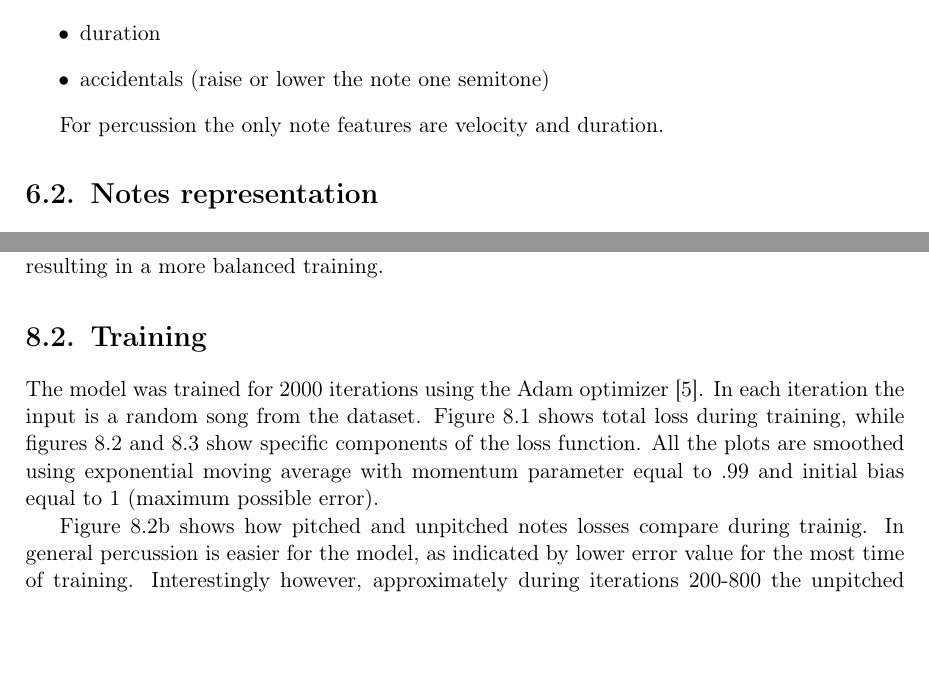
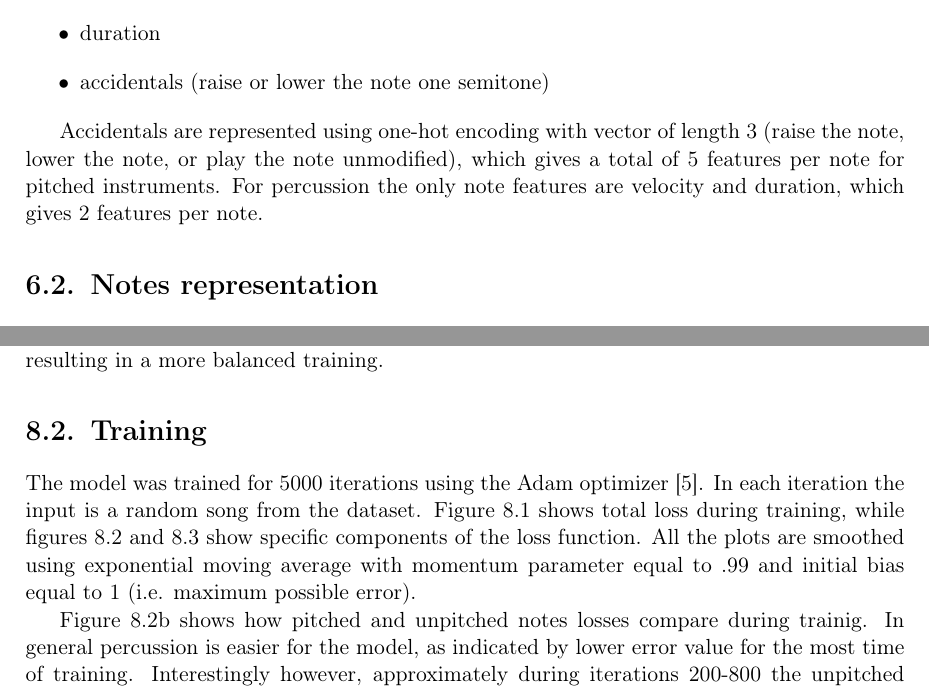
Before and after one commit to marcinp7/music-style-transfer, a LaTeX thesis (latex/music-style-transfer.tex): two parts of pages 18 and 24 of 29, joined at a grey line, cut so that both start at the same text, the shorter picture padded with empty space. Compiled offline with pdfLaTeX.

Commit message:
Small changes

```diff
--- a/latex/music-style-transfer.tex
+++ b/latex/music-style-transfer.tex
@@ -2,6 +2,7 @@
 
 \usepackage{subcaption}
 \usepackage{amsmath}
+\usepackage{url}
 
 \usepackage{tikz}
 \usetikzlibrary{arrows.meta}
@@ -35,7 +36,7 @@
   Arts and humanities\\
   Sound and music computing}
 
-\keywords{style transfer, music, midi, neural networks}
+\keywords{style transfer, music generation, midi, neural networks, recurrent neural networks, convolutional neural networks}
 
 \newtheorem{defi}{Definicja}[section]
 
@@ -283,7 +284,8 @@ Note features for pitched instruments are:
     \item accidentals (raise or lower the note one semitone)
 \end{itemize}
 
-For percussion the only note features are velocity and duration.
+Accidentals are represented using one-hot encoding with vector of length 3 (raise the note, lower the note, or play the note unmodified), which gives a total of 5 features per note for pitched instruments.
+For percussion the only note features are velocity and duration, which gives 2 features per note.
 
 \section{Notes representation}
 
@@ -593,8 +596,10 @@ Then, the normalized components are averaged using quadratic mean to yield the t
 
 \section{Training}
 
-The model was trained for 2000 iterations using the Adam optimizer \cite{adam}.
-In each iteration the input is a random song from the dataset. Figure \ref{fig:total} shows total loss during training, while figures \ref{fig:channels} and \ref{fig:song_info} show specific components of the loss function. All the plots are smoothed using exponential moving average with momentum parameter equal to .99 and initial bias equal to 1 (maximum possible error).
+The model was trained for 5000 iterations using the Adam optimizer \cite{adam}.
+In each iteration the input is a random song from the dataset.
+Figure \ref{fig:total} shows total loss during training, while figures \ref{fig:channels} and \ref{fig:song_info} show specific components of the loss function.
+All the plots are smoothed using exponential moving average with momentum parameter equal to .99 and initial bias equal to 1 (i.e. maximum possible error).
 
 \begin{figure}
     \centering
```
Also changed, not shown: latex/music-style-transfer.tex (1 more changed lines).
